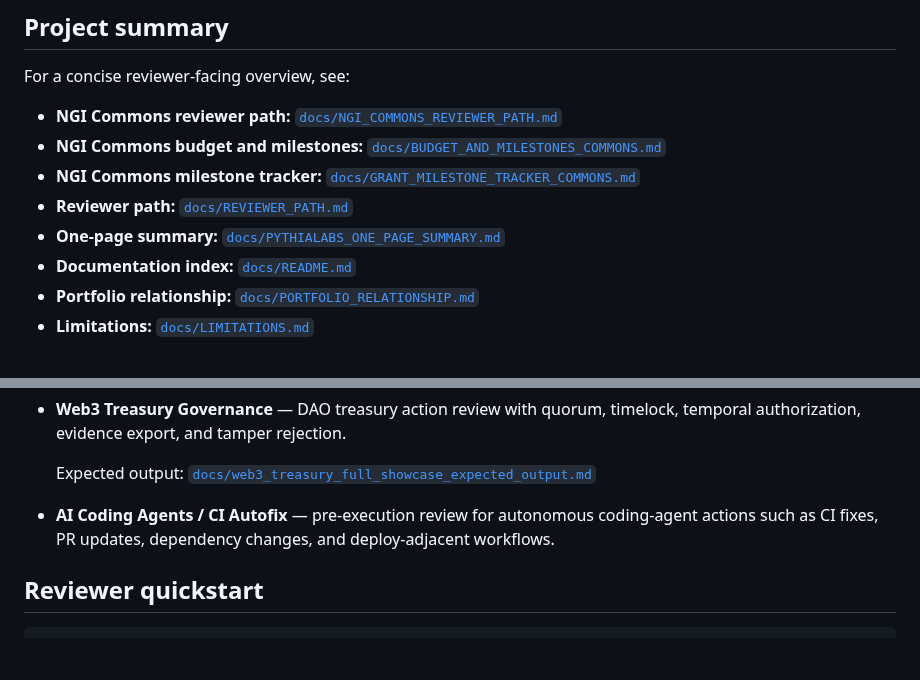
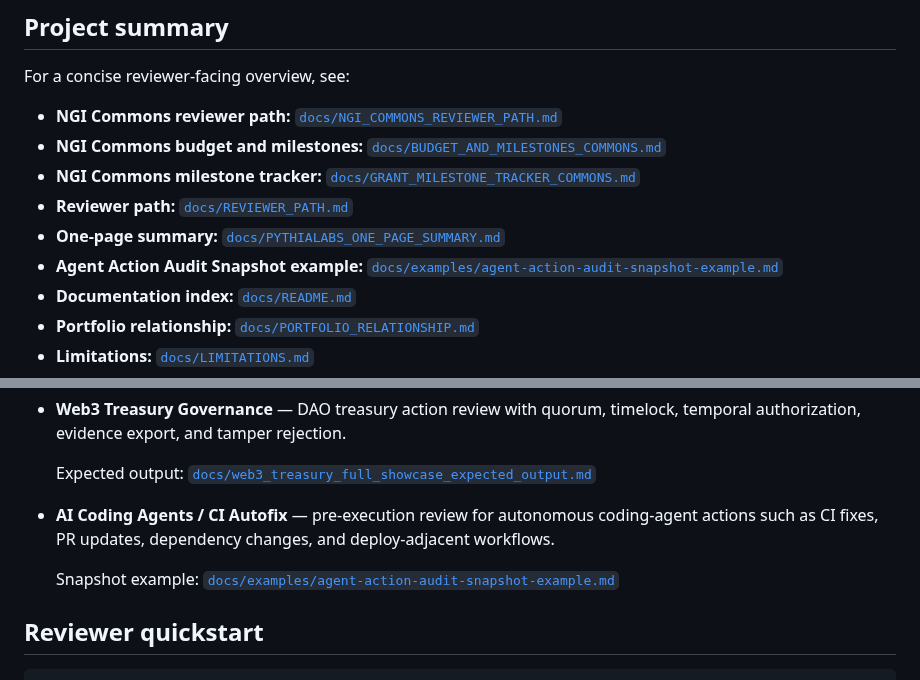
Before and after one commit to safal207/pythiaLabs, a Markdown page: README.md, 2 parts joined by grey strips. GitHub-like rendering; blank space fills up the shorter version.

Commit message:
docs: link agent action audit snapshot example from README

```diff
--- a/README.md
+++ b/README.md
@@ -21,6 +21,7 @@ For a concise reviewer-facing overview, see:
 - **NGI Commons milestone tracker:** [`docs/GRANT_MILESTONE_TRACKER_COMMONS.md`](docs/GRANT_MILESTONE_TRACKER_COMMONS.md)
 - **Reviewer path:** [`docs/REVIEWER_PATH.md`](docs/REVIEWER_PATH.md)
 - **One-page summary:** [`docs/PYTHIALABS_ONE_PAGE_SUMMARY.md`](docs/PYTHIALABS_ONE_PAGE_SUMMARY.md)
+- **Agent Action Audit Snapshot example:** [`docs/examples/agent-action-audit-snapshot-example.md`](docs/examples/agent-action-audit-snapshot-example.md)
 - **Documentation index:** [`docs/README.md`](docs/README.md)
 - **Portfolio relationship:** [`docs/PORTFOLIO_RELATIONSHIP.md`](docs/PORTFOLIO_RELATIONSHIP.md)
 - **Limitations:** [`docs/LIMITATIONS.md`](docs/LIMITATIONS.md)
@@ -96,6 +97,8 @@ AI agents are moving from text generation into real actions: infrastructure chan
 
   Expected output: [`docs/web3_treasury_full_showcase_expected_output.md`](docs/web3_treasury_full_showcase_expected_output.md)
 - **AI Coding Agents / CI Autofix** — pre-execution review for autonomous coding-agent actions such as CI fixes, PR updates, dependency changes, and deploy-adjacent workflows.
+
+  Snapshot example: [`docs/examples/agent-action-audit-snapshot-example.md`](docs/examples/agent-action-audit-snapshot-example.md)
 
 ## Reviewer quickstart
 
```
